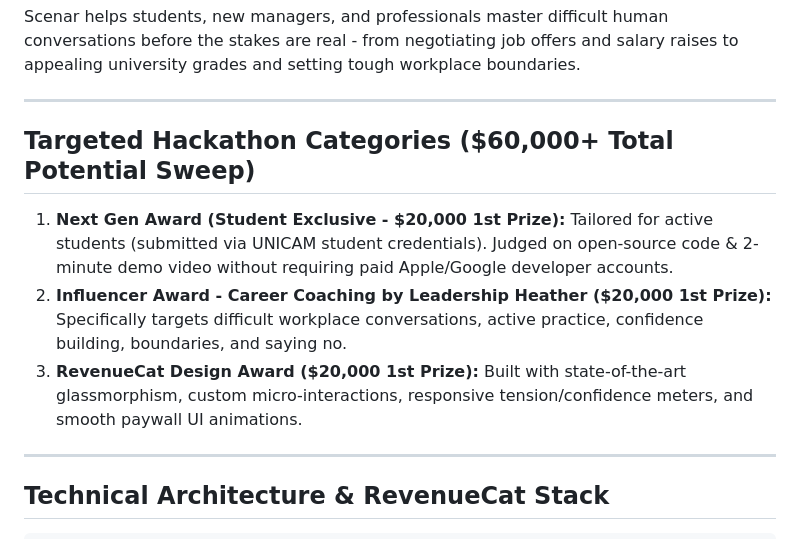
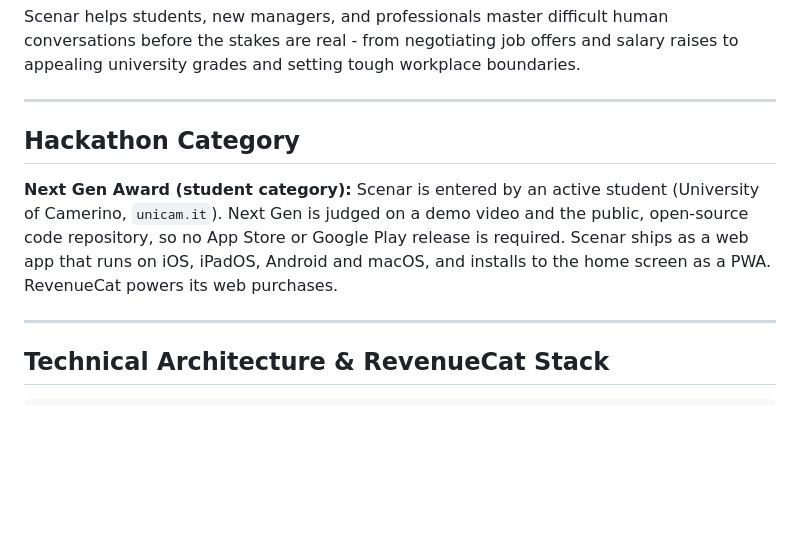
Before and after one commit to mrnetwork0001/scenar, a Markdown page: SCENAR_PROJECT_SPEC.md, the part around the change. Drawn GitHub-style; blank space fills up the shorter version.

Commit message:
docs: target Next Gen only and remove influencer references
The project spec now names only the Next Gen Award. The earlier multi-category plan named an influencer, which the rules forbid using without consent.

```diff
--- a/SCENAR_PROJECT_SPEC.md
+++ b/SCENAR_PROJECT_SPEC.md
@@ -7,10 +7,8 @@ Scenar helps students, new managers, and professionals master difficult human co
 
 ---
 
-## Targeted Hackathon Categories ($60,000+ Total Potential Sweep)
-1. **Next Gen Award (Student Exclusive - $20,000 1st Prize):** Tailored for active students (submitted via UNICAM student credentials). Judged on open-source code & 2-minute demo video without requiring paid Apple/Google developer accounts.
-2. **Influencer Award - Career Coaching by Leadership Heather ($20,000 1st Prize):** Specifically targets difficult workplace conversations, active practice, confidence building, boundaries, and saying no.
-3. **RevenueCat Design Award ($20,000 1st Prize):** Built with state-of-the-art glassmorphism, custom micro-interactions, responsive tension/confidence meters, and smooth paywall UI animations.
+## Hackathon Category
+**Next Gen Award (student category):** Scenar is entered by an active student (University of Camerino, `unicam.it`). Next Gen is judged on a demo video and the public, open-source code repository, so no App Store or Google Play release is required. Scenar ships as a web app that runs on iOS, iPadOS, Android and macOS, and installs to the home screen as a PWA. RevenueCat powers its web purchases.
 
 ---
 
```
